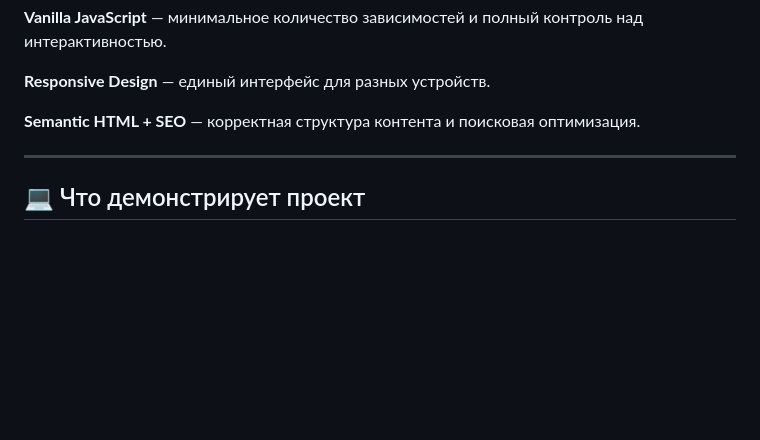
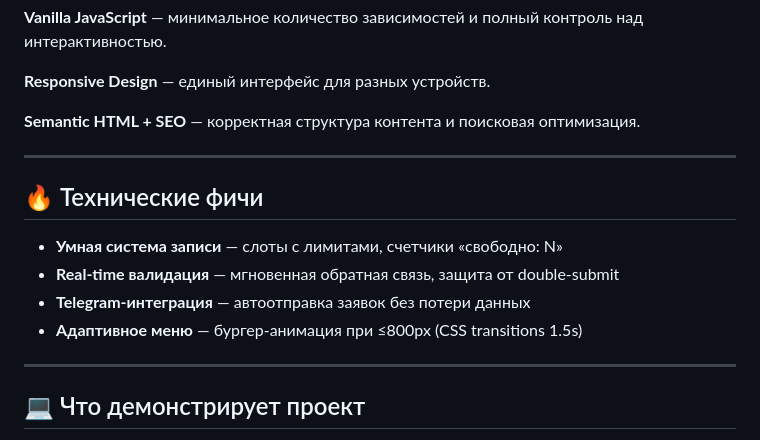
Before and after one commit to Ar4i23/shintorg_service, a Markdown page: README.md, the part around the change. GitHub-like rendering; blank space fills up the shorter version.

Commit message:
Add technical features to README
Added technical features section to README.

```diff
--- a/README.md
+++ b/README.md
@@ -90,6 +90,15 @@ shintorg_service/
 
 ---
 
+## 🔥 Технические фичи
+
+- **Умная система записи** — слоты с лимитами, счетчики «свободно: N»
+- **Real-time валидация** — мгновенная обратная связь, защита от double-submit
+- **Telegram-интеграция** — автоотправка заявок без потери данных
+- **Адаптивное меню** — бургер-анимация при ≤800px (CSS transitions 1.5s)
+
+---
+
 ## 💻 Что демонстрирует проект
 
 * самостоятельную разработку frontend-проекта;
```
